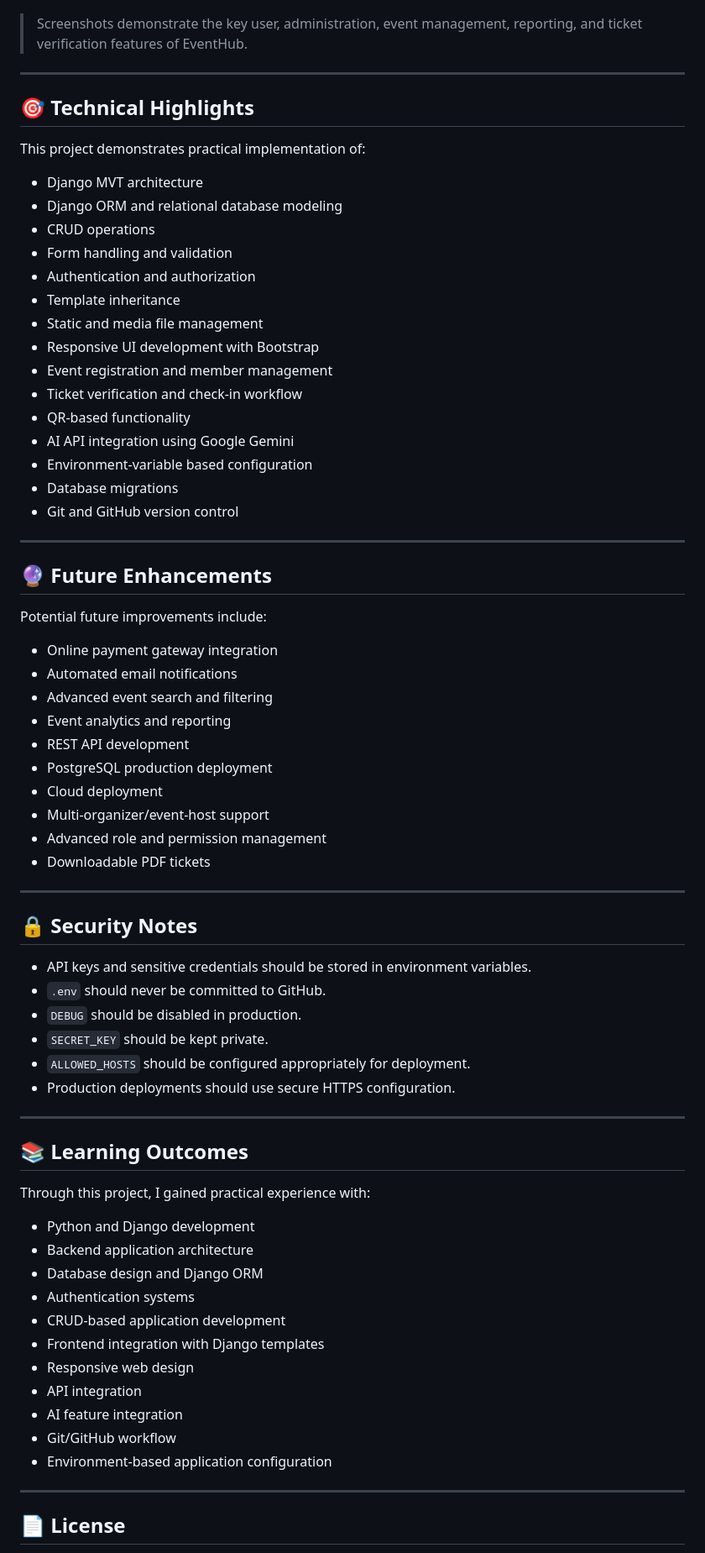
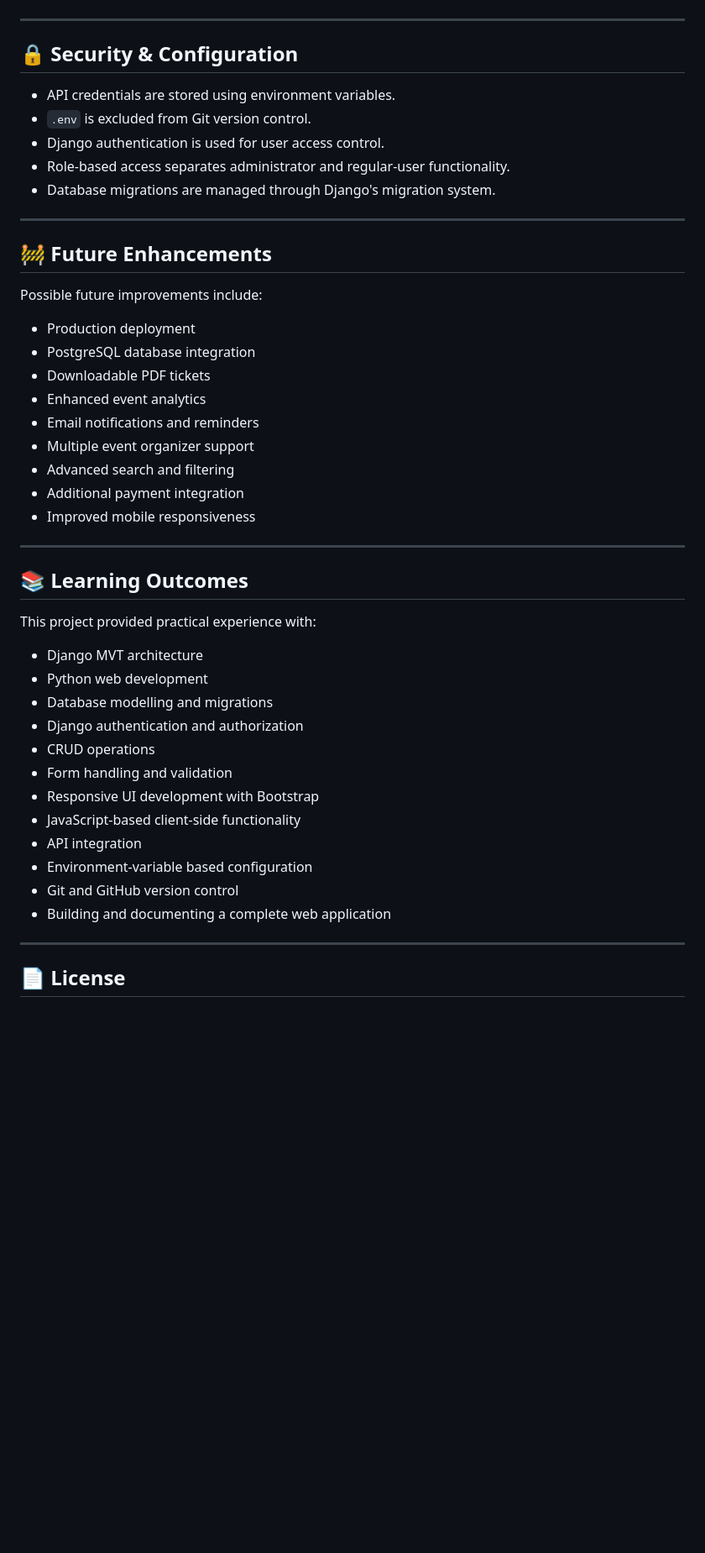
Before and after one commit to Gunjanyadav6395/Event-Management-System, a Markdown page: README.md, the part around one of its changes. Shown at 84% size. GitHub-like rendering; blank space fills up the shorter version.

Commit message:
Improve README documentation and project presentation

```diff
--- a/README.md
+++ b/README.md
@@ -305,76 +336,50 @@ For production deployment, the project can be configured with a production-ready
 
 ![Ticket Verification](screenshots/Ticket_Verify.png)
 
-> Screenshots demonstrate the key user, administration, event management, reporting, and ticket verification features of EventHub.
+---
 
+## 🔒 Security & Configuration
+
+* API credentials are stored using environment variables.
+* `.env` is excluded from Git version control.
+* Django authentication is used for user access control.
+* Role-based access separates administrator and regular-user functionality.
+* Database migrations are managed through Django's migration system.
 
 ---
 
-## 🎯 Technical Highlights
+## 🚧 Future Enhancements
 
-This project demonstrates practical implementation of:
+Possible future improvements include:
 
-* Django MVT architecture
-* Django ORM and relational database modeling
-* CRUD operations
-* Form handling and validation
-* Authentication and authorization
-* Template inheritance
-* Static and media file management
-* Responsive UI development with Bootstrap
-* Event registration and member management
-* Ticket verification and check-in workflow
-* QR-based functionality
-* AI API integration using Google Gemini
-* Environment-variable based configuration
-* Database migrations
-* Git and GitHub version control
-
----
-
-## 🔮 Future Enhancements
-
-Potential future improvements include:
-
-* Online payment gateway integration
-* Automated email notifications
-* Advanced event search and filtering
-* Event analytics and reporting
-* REST API development
-* PostgreSQL production deployment
-* Cloud deployment
-* Multi-organizer/event-host support
-* Advanced role and permission management
+* Production deployment
+* PostgreSQL database integration
 * Downloadable PDF tickets
-
----
-
-## 🔒 Security Notes
-
-* API keys and sensitive credentials should be stored in environment variables.
-* `.env` should never be committed to GitHub.
-* `DEBUG` should be disabled in production.
-* `SECRET_KEY` should be kept private.
-* `ALLOWED_HOSTS` should be configured appropriately for deployment.
-* Production deployments should use secure HTTPS configuration.
+* Enhanced event analytics
+* Email notifications and reminders
+* Multiple event organizer support
+* Advanced search and filtering
+* Additional payment integration
+* Improved mobile responsiveness
 
 ---
 
 ## 📚 Learning Outcomes
 
-Through this project, I gained practical experience with:
+This project provided practical experience with:
 
-* Python and Django development
-* Backend application architecture
-* Database design and Django ORM
-* Authentication systems
-* CRUD-based application development
-* Frontend integration with Django templates
-* Responsive web design
+* Django MVT architecture
+* Python web development
+* Database modelling and migrations
+* Django authentication and authorization
+* CRUD operations
+* Form handling and validation
+* Responsive UI development with Bootstrap
+* JavaScript-based client-side functionality
 * API integration
-* AI feature integration
-* Git/GitHub workflow
-* Environment-based application configuration
+* Environment-variable based configuration
+* Git and GitHub version control
+* Building and documenting a complete web application
 
 ---
 
```
Also changed, not shown: other parts of README.md (+74 -43 lines).
